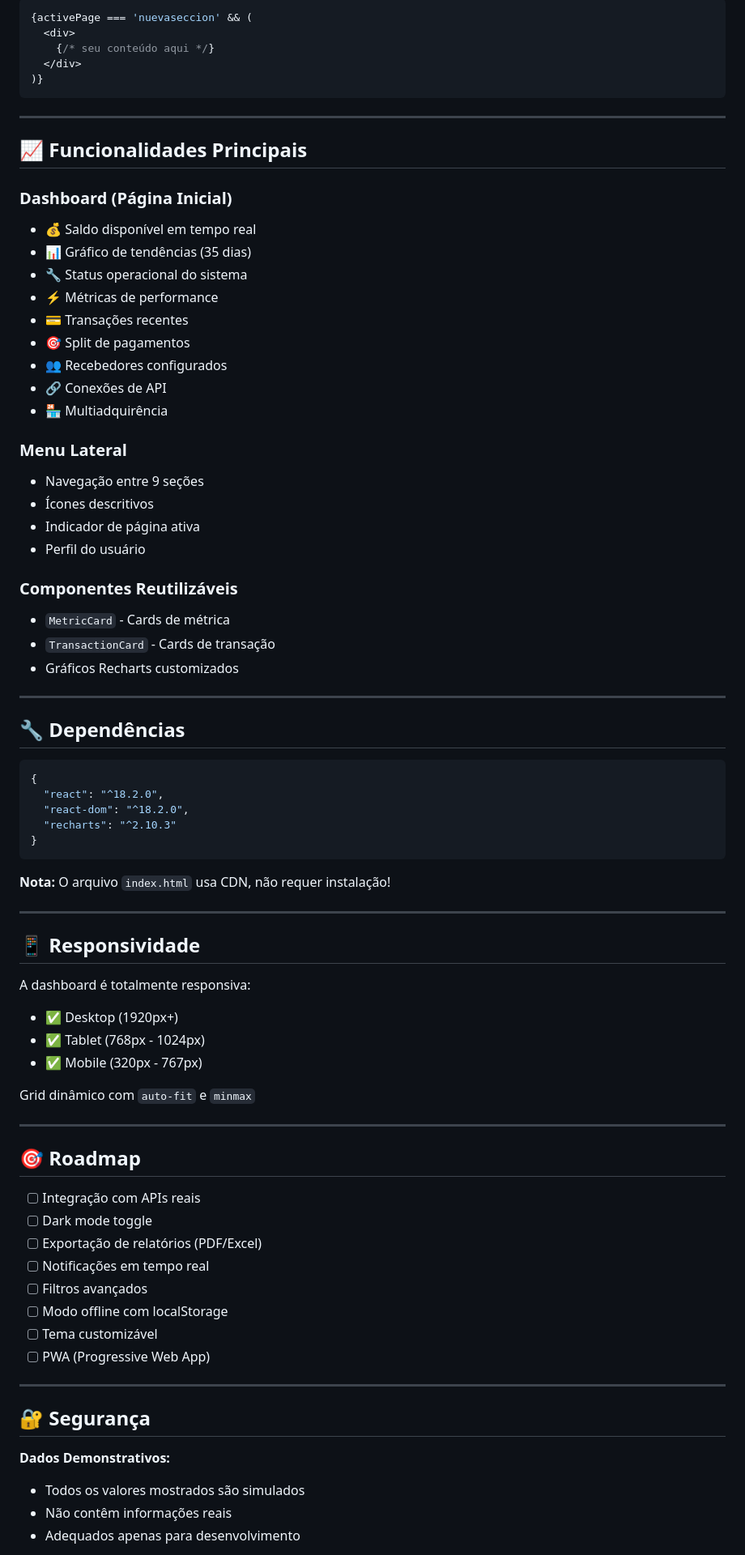
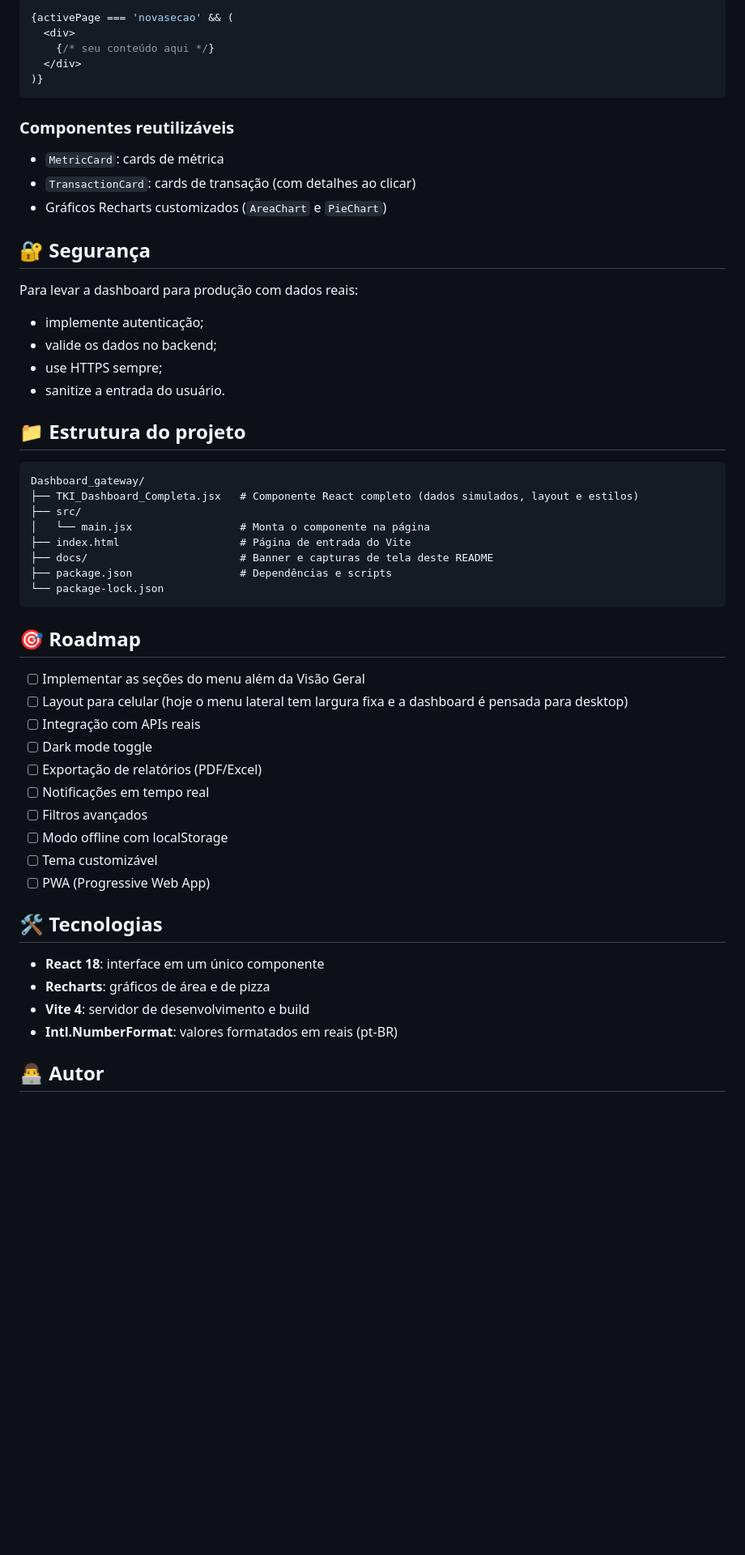
Before and after one commit to kauaxp77/Dashboard_gateway, a Markdown page: README.md, the part around one of its changes. Shown at 81% size. GitHub-like rendering; blank space fills up the shorter version.

````diff
--- a/README.md
+++ b/README.md
@@ -142,66 +150,43 @@ useEffect(() => {
 ```javascript
-{activePage === 'nuevaseccion' && (
+{activePage === 'novasecao' && (
   <div>
     {/* seu conteúdo aqui */}
   </div>
 )}
 ```
 
----
+### Componentes reutilizáveis
 
-## 📈 Funcionalidades Principais
+- `MetricCard`: cards de métrica
+- `TransactionCard`: cards de transação (com detalhes ao clicar)
+- Gráficos Recharts customizados (`AreaChart` e `PieChart`)
 
-### Dashboard (Página Inicial)
-- 💰 Saldo disponível em tempo real
-- 📊 Gráfico de tendências (35 dias)
-- 🔧 Status operacional do sistema
-- ⚡ Métricas de performance
-- 💳 Transações recentes
-- 🎯 Split de pagamentos
-- 👥 Recebedores configurados
-- 🔗 Conexões de API
-- 🏪 Multiadquirência
+## 🔐 Segurança
 
-### Menu Lateral
-- Navegação entre 9 seções
-- Ícones descritivos
-- Indicador de página ativa
-- Perfil do usuário
+Para levar a dashboard para produção com dados reais:
 
-### Componentes Reutilizáveis
-- `MetricCard` - Cards de métrica
-- `TransactionCard` - Cards de transação
-- Gráficos Recharts customizados
+- implemente autenticação;
+- valide os dados no backend;
+- use HTTPS sempre;
+- sanitize a entrada do usuário.
 
----
+## 📁 Estrutura do projeto
 
-## 🔧 Dependências
-
-```json
-{
-  "react": "^18.2.0",
-  "react-dom": "^18.2.0",
-  "recharts": "^2.10.3"
-}
 ```
-
-**Nota:** O arquivo `index.html` usa CDN, não requer instalação!
-
----
-
-## 📱 Responsividade
-
-A dashboard é totalmente responsiva:
-- ✅ Desktop (1920px+)
-- ✅ Tablet (768px - 1024px)
-- ✅ Mobile (320px - 767px)
-
-Grid dinâmico com `auto-fit` e `minmax`
-
----
+Dashboard_gateway/
+├── TKI_Dashboard_Completa.jsx   # Componente React completo (dados simulados, layout e estilos)
+├── src/
+│   └── main.jsx                 # Monta o componente na página
+├── index.html                   # Página de entrada do Vite
+├── docs/                        # Banner e capturas de tela deste README
+├── package.json                 # Dependências e scripts
+└── package-lock.json
+```
 
 ## 🎯 Roadmap
 
+- [ ] Implementar as seções do menu além da Visão Geral
+- [ ] Layout para celular (hoje o menu lateral tem largura fixa e a dashboard é pensada para desktop)
 - [ ] Integração com APIs reais
 - [ ] Dark mode toggle
 - [ ] Exportação de relatórios (PDF/Excel)
@@ -211,12 +196,12 @@ Grid dinâmico com `auto-fit` e `minmax`
 - [ ] Tema customizável
 - [ ] PWA (Progressive Web App)
 
----
+## 🛠️ Tecnologias
 
-## 🔐 Segurança
+- **React 18**: interface em um único componente
+- **Recharts**: gráficos de área e de pizza
+- **Vite 4**: servidor de desenvolvimento e build
+- **Intl.NumberFormat**: valores formatados em reais (pt-BR)
 
-**Dados Demonstrativos:**
-- Todos os valores mostrados são simulados
-- Não contêm informações reais
-- Adequados apenas para desenvolvimento
+## 👨‍💻 Autor
 
````
Also changed, not shown: other parts of README.md (+82 -156 lines), docs/banner.png (added), docs/screenshots/integracoes.png (added), docs/screenshots/transacoes_split.png (added), docs/screenshots/visao_geral.png (added), 2 other files.
